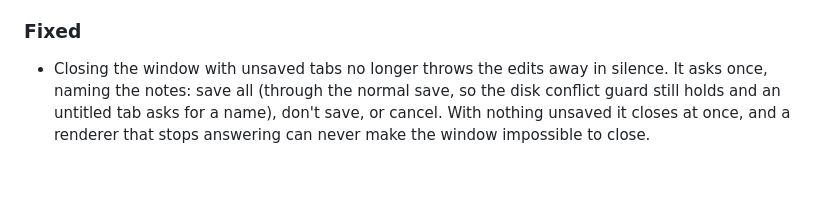
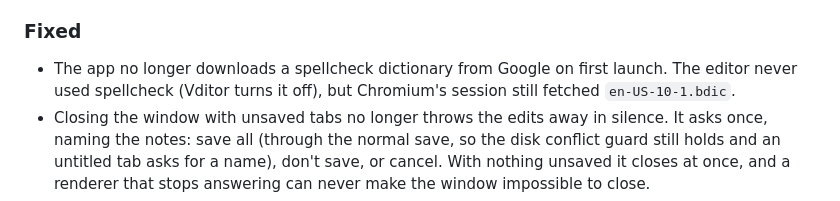
Before and after one commit to gabrielsilvestri/wired-md, a Markdown page: CHANGELOG.md, the part around the change. Rendered like a GitHub page; blank space fills up the shorter version.

```diff
--- a/CHANGELOG.md
+++ b/CHANGELOG.md
@@ -88,6 +88,9 @@ and this project adheres to [Semantic Versioning](https://semver.org/spec/v2.0.0
 
 ### Fixed
 
+- The app no longer downloads a spellcheck dictionary from Google on first
+  launch. The editor never used spellcheck (Vditor turns it off), but
+  Chromium's session still fetched `en-US-10-1.bdic`.
 - Closing the window with unsaved tabs no longer throws the edits away in
   silence. It asks once, naming the notes: save all (through the normal save,
   so the disk conflict guard still holds and an untitled tab asks for a name),
```
Also changed, not shown: CONTRIBUTING.md (+5 -0 lines).
